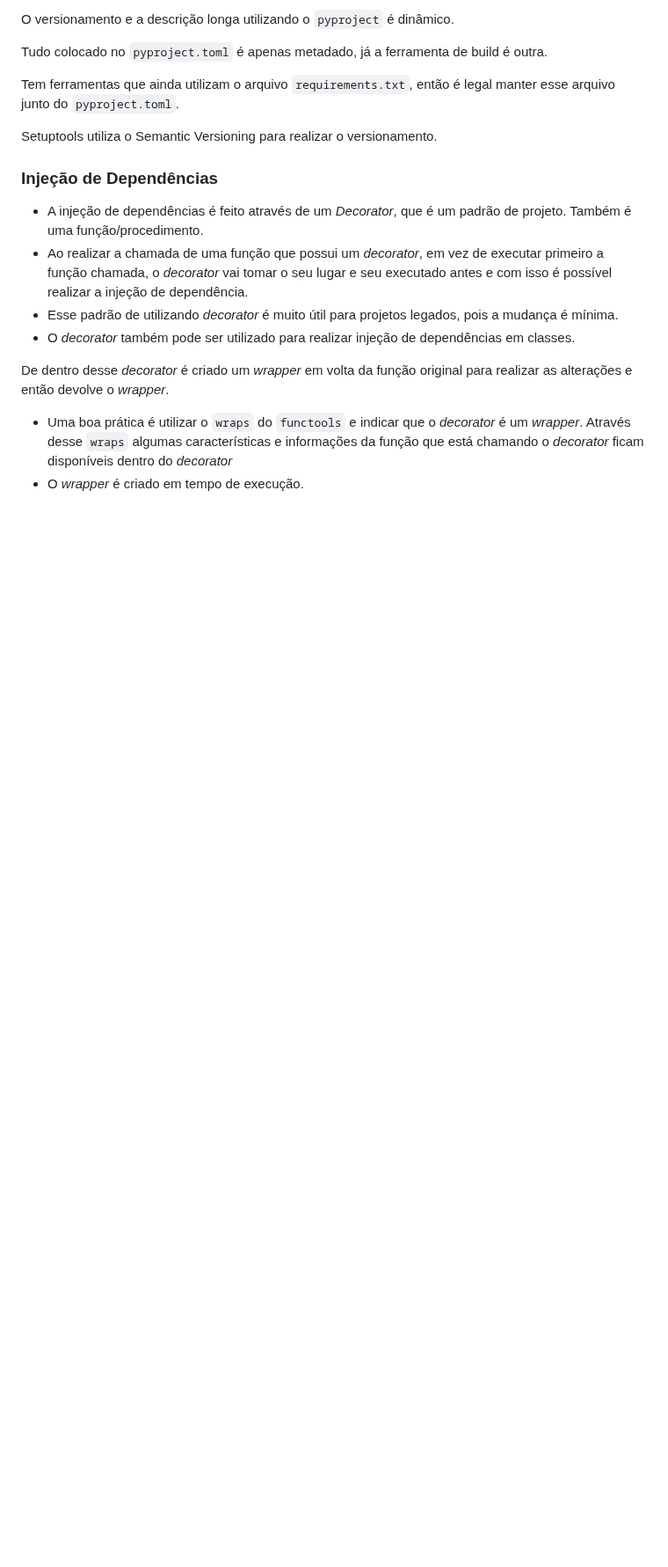
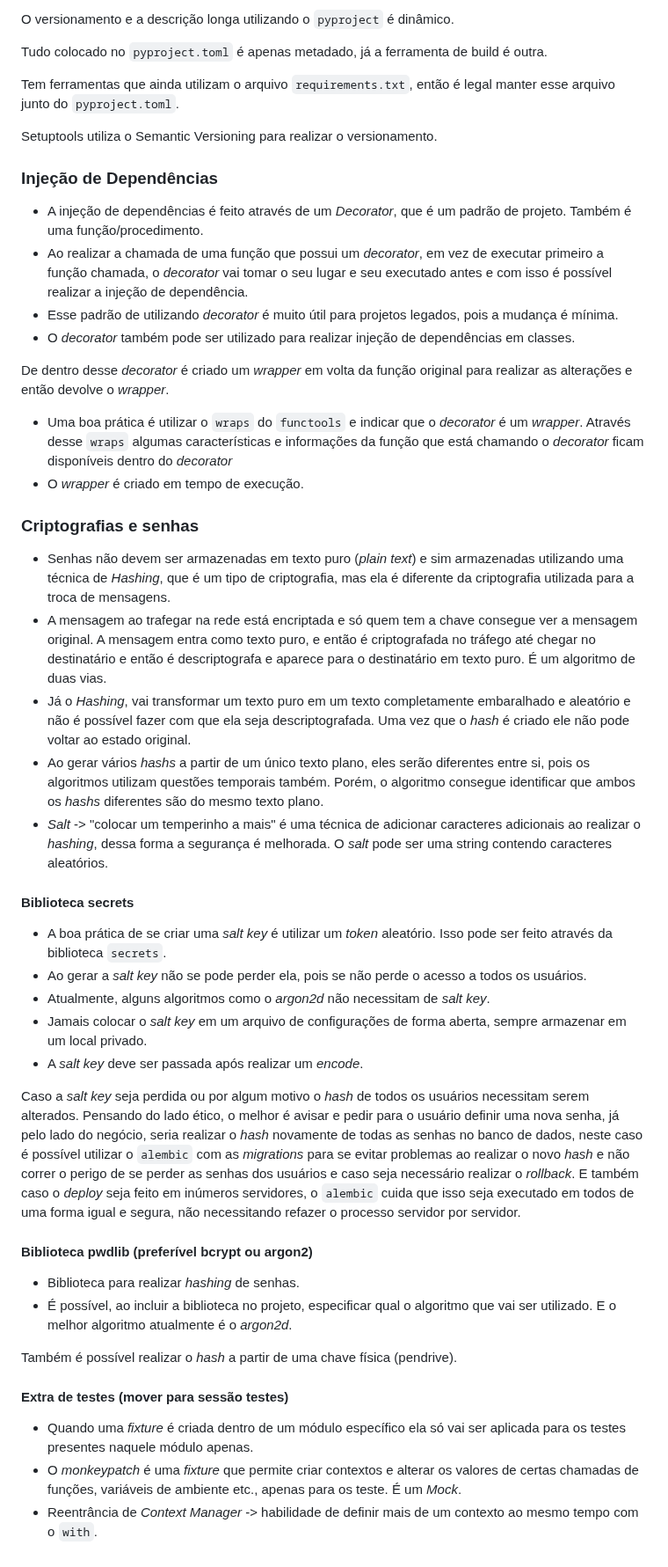
Before and after one commit to GiovanniPad/linuxtips-python-base, a Markdown page: README.md, the part around the change. Shown at 88% size. Drawn GitHub-style; blank space fills up the shorter version.

Commit message:
Criptografias e senhas

```diff
--- a/README.md
+++ b/README.md
@@ -2987,3 +2987,34 @@ De dentro desse *decorator* é criado um *wrapper* em volta da função original
 
 - Uma boa prática é utilizar o `wraps` do `functools` e indicar que o *decorator* é um *wrapper*. Através desse `wraps` algumas características e informações da função que está chamando o *decorator* ficam disponíveis dentro do *decorator*
 - O *wrapper* é criado em tempo de execução.
+
+### Criptografias e senhas
+
+- Senhas não devem ser armazenadas em texto puro (*plain text*) e sim armazenadas utilizando uma técnica de *Hashing*, que é um tipo de criptografia, mas ela é diferente da criptografia utilizada para a troca de mensagens.
+- A mensagem ao trafegar na rede está encriptada e só quem tem a chave consegue ver a mensagem original. A mensagem entra como texto puro, e então é criptografada no tráfego até chegar no destinatário e então é descriptografa e aparece para o destinatário em texto puro. É um algoritmo de duas vias.
+- Já o *Hashing*, vai transformar um texto puro em um texto completamente embaralhado e aleatório e não é possível fazer com que ela seja descriptografada. Uma vez que o *hash* é criado ele não pode voltar ao estado original.
+- Ao gerar vários *hashs* a partir de um único texto plano, eles serão diferentes entre si, pois os algoritmos utilizam questões temporais também. Porém, o algoritmo consegue identificar que ambos os *hashs* diferentes são do mesmo texto plano.
+- *Salt* -> "colocar um temperinho a mais" é uma técnica de adicionar caracteres adicionais ao realizar o *hashing*, dessa forma a segurança é melhorada. O *salt* pode ser uma string contendo caracteres aleatórios.
+
+#### Biblioteca secrets
+
+- A boa prática de se criar uma *salt key* é utilizar um *token* aleatório. Isso pode ser feito através da biblioteca `secrets`.
+- Ao gerar a *salt key* não se pode perder ela, pois se não perde o acesso a todos os usuários.
+- Atualmente, alguns algoritmos como o *argon2d* não necessitam de *salt key*.
+- Jamais colocar o *salt key* em um arquivo de configurações de forma aberta, sempre armazenar em um local privado.
+- A *salt key* deve ser passada após realizar um *encode*.
+
+Caso a *salt key* seja perdida ou por algum motivo o *hash* de todos os usuários necessitam serem alterados. Pensando do lado ético, o melhor é avisar e pedir para o usuário definir uma nova senha, já pelo lado do negócio, seria realizar o *hash* novamente de todas as senhas no banco de dados, neste caso é possível utilizar o `alembic` com as *migrations* para se evitar problemas ao realizar o novo *hash* e não correr o perigo de se perder as senhas dos usuários e caso seja necessário realizar o *rollback*. E também caso o *deploy* seja feito em inúmeros servidores, o `alembic` cuida que isso seja executado em todos de uma forma igual e segura, não necessitando refazer o processo servidor por servidor.
+
+#### Biblioteca pwdlib (preferível bcrypt ou argon2)
+
+- Biblioteca para realizar *hashing* de senhas.
+- É possível, ao incluir a biblioteca no projeto, especificar qual o algoritmo que vai ser utilizado. E o melhor algoritmo atualmente é o *argon2d*.
+
+Também é possível realizar o *hash* a partir de uma chave física (pendrive).
+
+#### Extra de testes (mover para sessão testes)
+
+- Quando uma *fixture* é criada dentro de um módulo específico ela só vai ser aplicada para os testes presentes naquele módulo apenas.
+- O *monkeypatch* é uma *fixture* que permite criar contextos e alterar os valores de certas chamadas de funções, variáveis de ambiente etc., apenas para os teste. É um *Mock*.
+- Reentrância de *Context Manager* -> habilidade de definir mais de um contexto ao mesmo tempo com o `with`.
```
